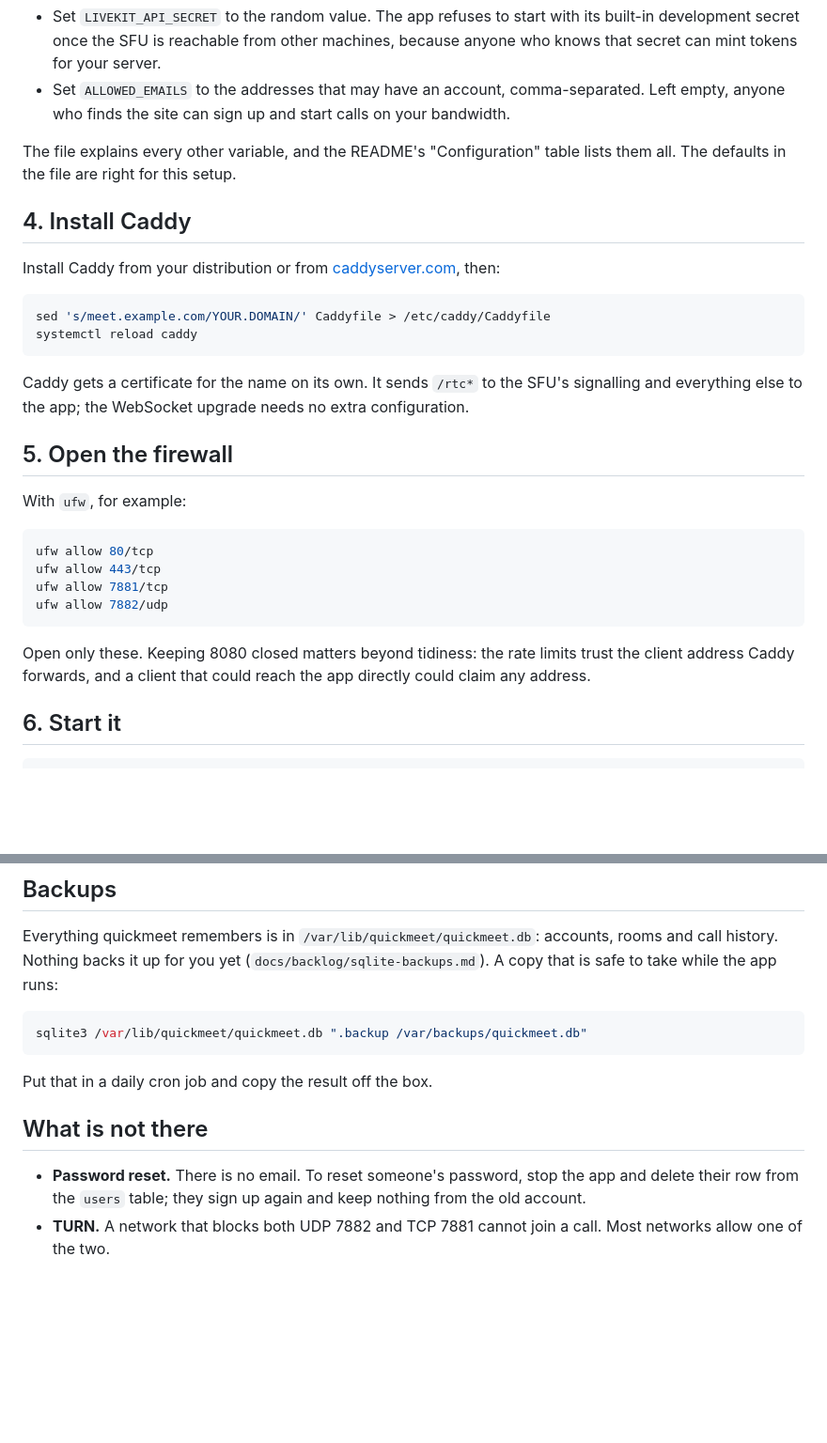
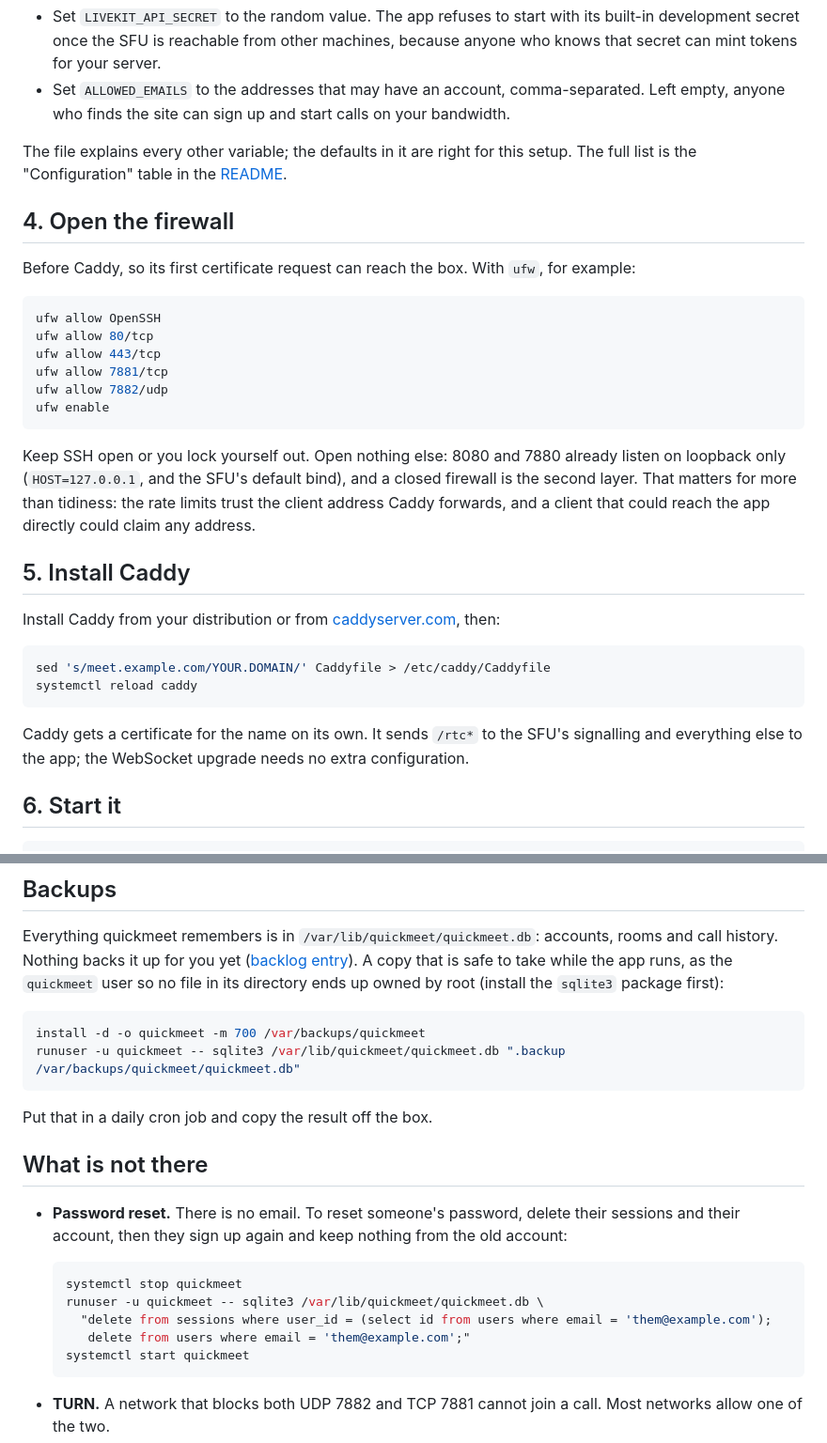
Before and after one commit to abogoyavlensky/quickmeet, a Markdown page: docs/INSTALL.md, 2 parts joined by grey strips. Shown at 94% size. GitHub-like rendering; blank space fills up the shorter version.

Commit message:
Install guide: firewall before Caddy, keep SSH, backups and resets as the app's user

````diff
--- a/docs/INSTALL.md
+++ b/docs/INSTALL.md
@@ -75,10 +75,31 @@ Edit `/etc/quickmeet/env`:
   comma-separated. Left empty, anyone who finds the site can sign up and
   start calls on your bandwidth.
 
-The file explains every other variable, and the README's "Configuration"
-table lists them all. The defaults in the file are right for this setup.
+The file explains every other variable; the defaults in it are right
+for this setup. The full list is the "Configuration" table in the
+[README](https://github.com/abogoyavlensky/quickmeet#configuration).
 
-## 4. Install Caddy
+## 4. Open the firewall
+
+Before Caddy, so its first certificate request can reach the box. With
+`ufw`, for example:
+
+```bash
+ufw allow OpenSSH
+ufw allow 80/tcp
+ufw allow 443/tcp
+ufw allow 7881/tcp
+ufw allow 7882/udp
+ufw enable
+```
+
+Keep SSH open or you lock yourself out. Open nothing else: 8080 and 7880
+already listen on loopback only (`HOST=127.0.0.1`, and the SFU's default
+bind), and a closed firewall is the second layer. That matters for more
+than tidiness: the rate limits trust the client address Caddy forwards,
+and a client that could reach the app directly could claim any address.
+
+## 5. Install Caddy
 
 Install Caddy from your distribution or from
 [caddyserver.com](https://caddyserver.com/docs/install), then:
@@ -91,21 +112,6 @@ systemctl reload caddy
 Caddy gets a certificate for the name on its own. It sends `/rtc*` to the
 SFU's signalling and everything else to the app; the WebSocket upgrade
 needs no extra configuration.
-
-## 5. Open the firewall
-
-With `ufw`, for example:
-
-```bash
-ufw allow 80/tcp
-ufw allow 443/tcp
-ufw allow 7881/tcp
-ufw allow 7882/udp
-```
-
-Open only these. Keeping 8080 closed matters beyond tidiness: the rate
-limits trust the client address Caddy forwards, and a client that could
-reach the app directly could claim any address.
 
 ## 6. Start it
 
@@ -161,20 +167,31 @@ lobby, and the people join again.
 
 Everything quickmeet remembers is in `/var/lib/quickmeet/quickmeet.db`:
 accounts, rooms and call history. Nothing backs it up for you yet
-(`docs/backlog/sqlite-backups.md`). A copy that is safe to take while the
-app runs:
+([backlog entry](https://github.com/abogoyavlensky/quickmeet/blob/master/docs/backlog/sqlite-backups.md)).
+A copy that is safe to take while the app runs, as the `quickmeet` user so
+no file in its directory ends up owned by root (install the `sqlite3`
+package first):
 
 ```bash
-sqlite3 /var/lib/quickmeet/quickmeet.db ".backup /var/backups/quickmeet.db"
+install -d -o quickmeet -m 700 /var/backups/quickmeet
+runuser -u quickmeet -- sqlite3 /var/lib/quickmeet/quickmeet.db ".backup /var/backups/quickmeet/quickmeet.db"
 ```
 
 Put that in a daily cron job and copy the result off the box.
 
 ## What is not there
 
-- **Password reset.** There is no email. To reset someone's password, stop
-  the app and delete their row from the `users` table; they sign up again
-  and keep nothing from the old account.
+- **Password reset.** There is no email. To reset someone's password,
+  delete their sessions and their account, then they sign up again and
+  keep nothing from the old account:
+
+  ```bash
+  systemctl stop quickmeet
+  runuser -u quickmeet -- sqlite3 /var/lib/quickmeet/quickmeet.db \
+    "delete from sessions where user_id = (select id from users where email = 'them@example.com');
+     delete from users where email = 'them@example.com';"
+  systemctl start quickmeet
+  ```
 - **TURN.** A network that blocks both UDP 7882 and TCP 7881 cannot join a
   call. Most networks allow one of the two.
 - **More than one box.** State is one sqlite file and the SFU runs inside
````
